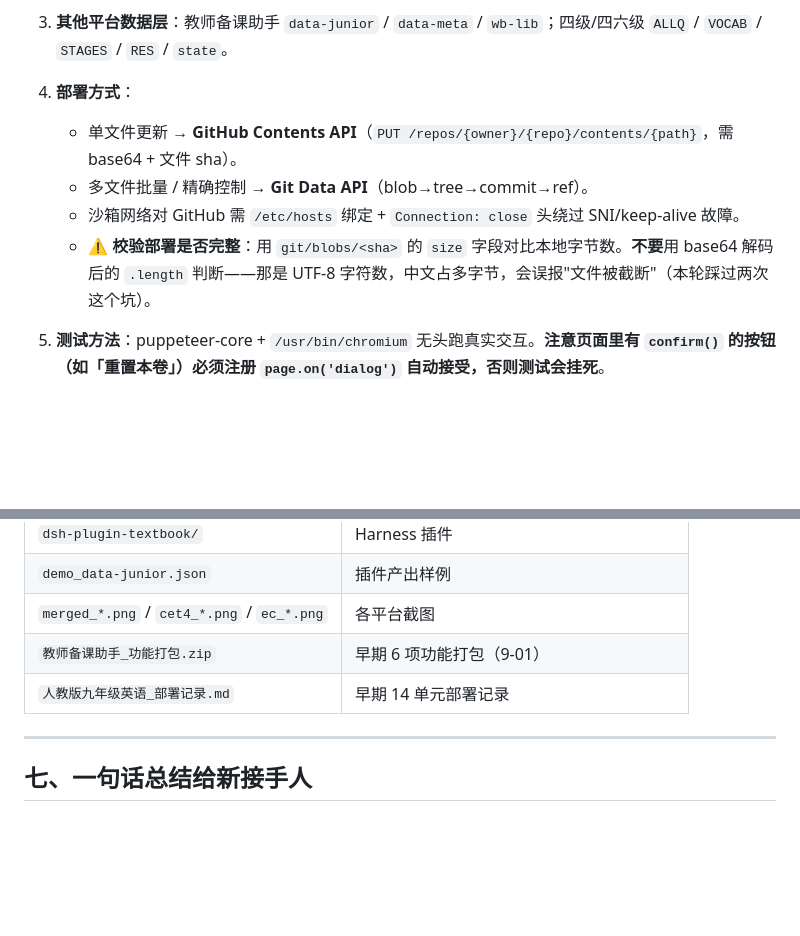
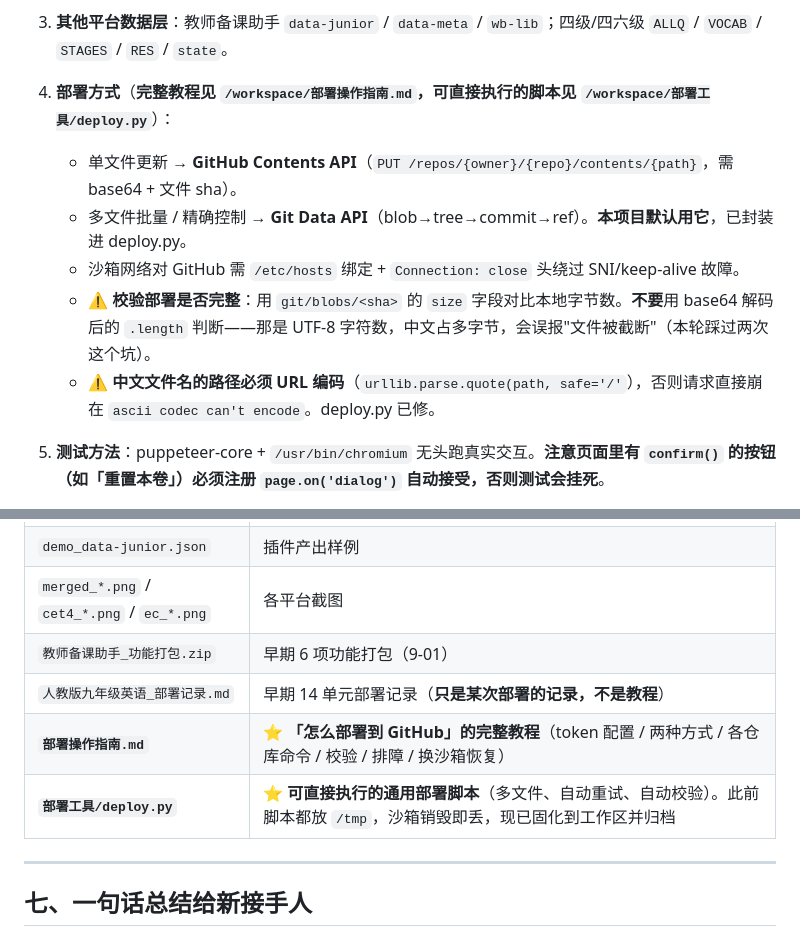
Before and after one commit to hzj-lesson/handoff-archive, a Markdown page: 交接报告.md, 2 parts joined by grey strips. GitHub-like rendering; blank space fills up the shorter version.

Commit message:
docs: 交接报告补充部署指南与 deploy.py 的索引

```diff
--- a/交接报告.md
+++ b/交接报告.md
@@ -294,11 +294,12 @@ HANG=re.compile(r'(第[一二三四五六七八九十][，、]$|一是$|二是$|
 
 3. **其他平台数据层**：教师备课助手 `data-junior` / `data-meta` / `wb-lib`；四级/四六级 `ALLQ` / `VOCAB` / `STAGES` / `RES` / `state`。
 
-4. **部署方式**：
+4. **部署方式**（**完整教程见 `/workspace/部署操作指南.md`，可直接执行的脚本见 `/workspace/部署工具/deploy.py`**）：
    - 单文件更新 → **GitHub Contents API**（`PUT /repos/{owner}/{repo}/contents/{path}`，需 base64 + 文件 sha）。
-   - 多文件批量 / 精确控制 → **Git Data API**（blob→tree→commit→ref）。
+   - 多文件批量 / 精确控制 → **Git Data API**（blob→tree→commit→ref）。**本项目默认用它**，已封装进 deploy.py。
    - 沙箱网络对 GitHub 需 `/etc/hosts` 绑定 + `Connection: close` 头绕过 SNI/keep-alive 故障。
    - ⚠️ **校验部署是否完整**：用 `git/blobs/<sha>` 的 `size` 字段对比本地字节数。**不要**用 base64 解码后的 `.length` 判断——那是 UTF-8 字符数，中文占多字节，会误报"文件被截断"（本轮踩过两次这个坑）。
+   - ⚠️ **中文文件名的路径必须 URL 编码**（`urllib.parse.quote(path, safe='/'`），否则请求直接崩在 `ascii codec can't encode`。deploy.py 已修。
 
 5. **测试方法**：puppeteer-core + `/usr/bin/chromium` 无头跑真实交互。**注意页面里有 `confirm()` 的按钮（如「重置本卷」）必须注册 `page.on('dialog')` 自动接受，否则测试会挂死**。
 
@@ -363,7 +364,9 @@ HANG=re.compile(r'(第[一二三四五六七八九十][，、]$|一是$|二是$|
 | `demo_data-junior.json` | 插件产出样例 |
 | `merged_*.png` / `cet4_*.png` / `ec_*.png` | 各平台截图 |
 | `教师备课助手_功能打包.zip` | 早期 6 项功能打包（9-01） |
-| `人教版九年级英语_部署记录.md` | 早期 14 单元部署记录 |
+| `人教版九年级英语_部署记录.md` | 早期 14 单元部署记录（**只是某次部署的记录，不是教程**） |
+| **`部署操作指南.md`** | ⭐ **「怎么部署到 GitHub」的完整教程**（token 配置 / 两种方式 / 各仓库命令 / 校验 / 排障 / 换沙箱恢复） |
+| **`部署工具/deploy.py`** | ⭐ **可直接执行的通用部署脚本**（多文件、自动重试、自动校验）。此前脚本都放 `/tmp`，沙箱销毁即丢，现已固化到工作区并归档 |
 
 ---
 
```
